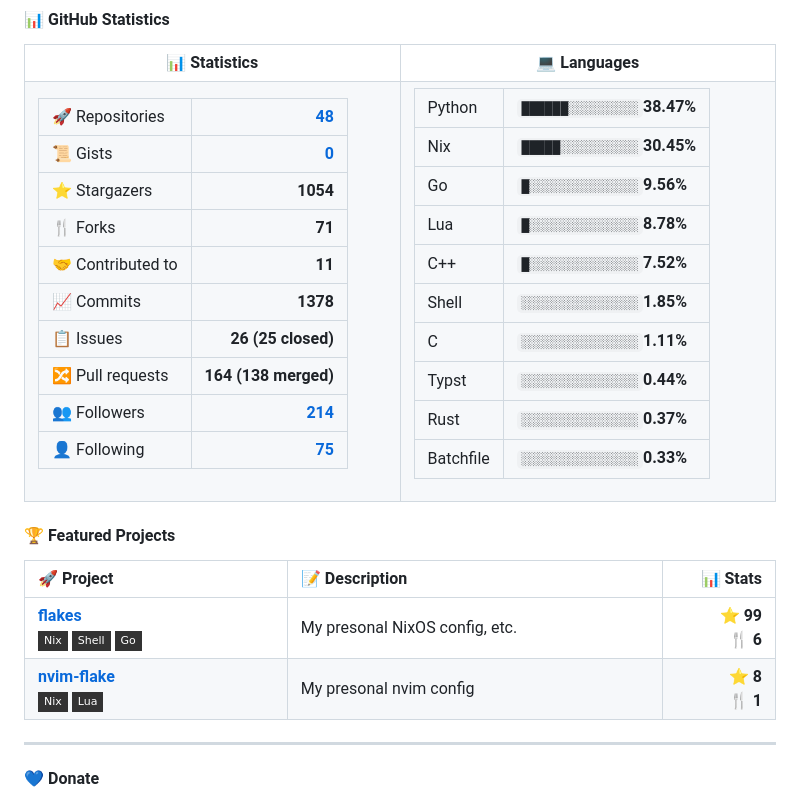
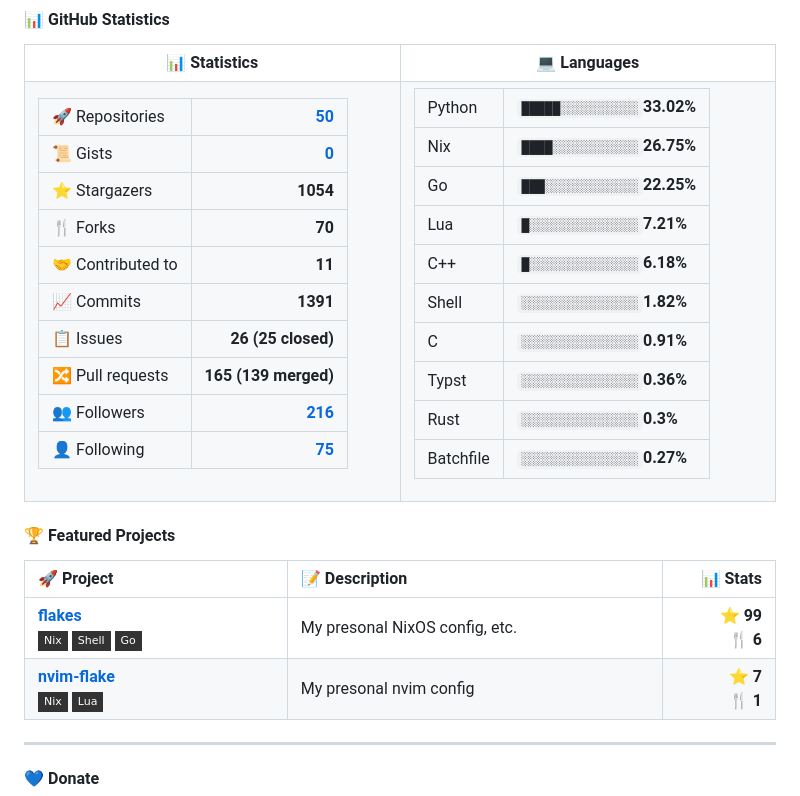
Before and after one commit to Ruixi-rebirth/Ruixi-rebirth, a Markdown page: README.md, the part around one of its changes. Drawn GitHub-style; badges without logos.

```diff
--- a/README.md
+++ b/README.md
@@ -17,17 +17,17 @@ Visit my blog: [**ruixi2fp.top**](https://ruixi2fp.top) 🌐
     <th width="50%">💻 Languages</th>
   </tr>
   <tr valign="top">
-    <td><table><tr><td>🚀 Repositories</td><td align='right'><b><a href='https://github.com/Ruixi-rebirth?tab=repositories'>48</a></b></td></tr>
+    <td><table><tr><td>🚀 Repositories</td><td align='right'><b><a href='https://github.com/Ruixi-rebirth?tab=repositories'>50</a></b></td></tr>
 <tr><td>📜 Gists</td><td align='right'><b><a href='https://gist.github.com/Ruixi-rebirth'>0</a></b></td></tr>
 <tr><td>⭐ Stargazers</td><td align='right'><b>1054</b></td></tr>
-<tr><td>🍴 Forks</td><td align='right'><b>71</b></td></tr>
+<tr><td>🍴 Forks</td><td align='right'><b>70</b></td></tr>
 <tr><td>🤝 Contributed to</td><td align='right'><b>11</b></td></tr>
-<tr><td>📈 Commits</td><td align='right'><b>1378</b></td></tr>
+<tr><td>📈 Commits</td><td align='right'><b>1391</b></td></tr>
 <tr><td>📋 Issues</td><td align='right'><b>26 (25 closed)</b></td></tr>
-<tr><td>🔀 Pull requests</td><td align='right'><b>164 (138 merged)</b></td></tr>
-<tr><td>👥 Followers</td><td align='right'><b><a href='https://github.com/Ruixi-rebirth?tab=followers'>214</a></b></td></tr>
+<tr><td>🔀 Pull requests</td><td align='right'><b>165 (139 merged)</b></td></tr>
+<tr><td>👥 Followers</td><td align='right'><b><a href='https://github.com/Ruixi-rebirth?tab=followers'>216</a></b></td></tr>
 <tr><td>👤 Following</td><td align='right'><b><a href='https://github.com/Ruixi-rebirth?tab=following'>75</a></b></td></tr></table></td>
-    <td><table><tr><td>Python</td><td align='left'><code>██████░░░░░░░░░</code><b>38.47%</b></td></tr><tr><td>Nix</td><td align='left'><code>█████░░░░░░░░░░</code><b>30.45%</b></td></tr><tr><td>Go</td><td align='left'><code>█░░░░░░░░░░░░░░</code><b>9.56%</b></td></tr><tr><td>Lua</td><td align='left'><code>█░░░░░░░░░░░░░░</code><b>8.78%</b></td></tr><tr><td>C++</td><td align='left'><code>█░░░░░░░░░░░░░░</code><b>7.52%</b></td></tr><tr><td>Shell</td><td align='left'><code>░░░░░░░░░░░░░░░</code><b>1.85%</b></td></tr><tr><td>C</td><td align='left'><code>░░░░░░░░░░░░░░░</code><b>1.11%</b></td></tr><tr><td>Typst</td><td align='left'><code>░░░░░░░░░░░░░░░</code><b>0.44%</b></td></tr><tr><td>Rust</td><td align='left'><code>░░░░░░░░░░░░░░░</code><b>0.37%</b></td></tr><tr><td>Batchfile</td><td align='left'><code>░░░░░░░░░░░░░░░</code><b>0.33%</b></td></tr></table></td>
+    <td><table><tr><td>Python</td><td align='left'><code>█████░░░░░░░░░░</code><b>33.02%</b></td></tr><tr><td>Nix</td><td align='left'><code>████░░░░░░░░░░░</code><b>26.75%</b></td></tr><tr><td>Go</td><td align='left'><code>███░░░░░░░░░░░░</code><b>22.25%</b></td></tr><tr><td>Lua</td><td align='left'><code>█░░░░░░░░░░░░░░</code><b>7.21%</b></td></tr><tr><td>C++</td><td align='left'><code>█░░░░░░░░░░░░░░</code><b>6.18%</b></td></tr><tr><td>Shell</td><td align='left'><code>░░░░░░░░░░░░░░░</code><b>1.82%</b></td></tr><tr><td>C</td><td align='left'><code>░░░░░░░░░░░░░░░</code><b>0.91%</b></td></tr><tr><td>Typst</td><td align='left'><code>░░░░░░░░░░░░░░░</code><b>0.36%</b></td></tr><tr><td>Rust</td><td align='left'><code>░░░░░░░░░░░░░░░</code><b>0.3%</b></td></tr><tr><td>Batchfile</td><td align='left'><code>░░░░░░░░░░░░░░░</code><b>0.27%</b></td></tr></table></td>
   </tr>
 </table>
 
@@ -65,7 +65,7 @@ Visit my blog: [**ruixi2fp.top**](https://ruixi2fp.top) 🌐
     </td>
     <td width="50%">My presonal nvim config</td>
     <td width="15%" align="right">
-      <b>⭐ 8</b><br>
+      <b>⭐ 7</b><br>
       <b>🍴 1</b>
     </td>
   </tr>
```
Also changed, not shown: other parts of README.md (+1 -1 lines).
